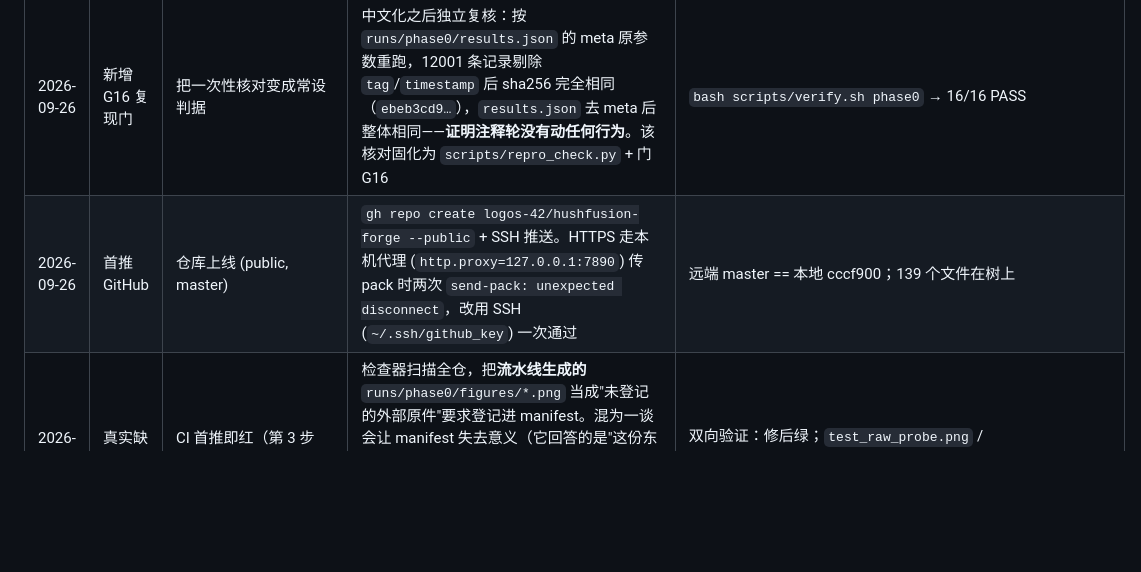
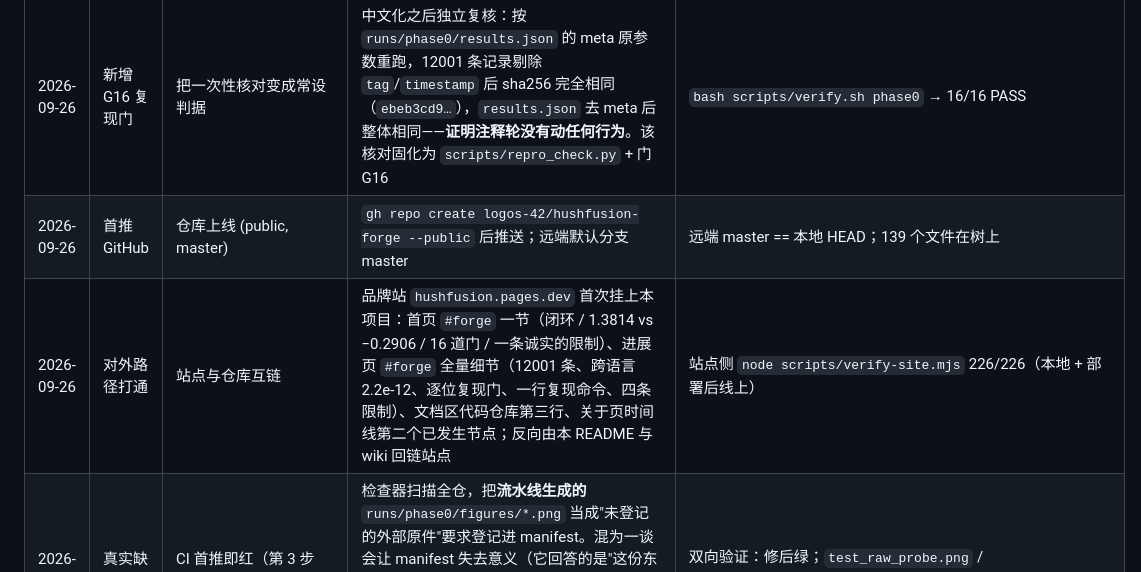
Before and after one commit to logos-42/hushfusion-forge, a Markdown page: docs/wiki/log.md, the part around the change. Drawn GitHub-style; blank space fills up the shorter version.

Commit message:
docs: 品牌站首次挂上本项目 + 反向回链站点
站点(hushfusion.pages.dev)新增 FORGE 的介绍:首页 #forge 一节、进展页 #forge
全量细节(12001 条评估 / 1.3814 vs -0.2906 / 16 道门 / 四条诚实限制)、
文档区代码仓库第三行、关于页时间线第二个已发生节点。

本仓侧:README 双版加站点一行,wiki log 记该轮(并顺带把上一轮 log 行的
ssh 细节收敛成一行,遵需方:过细的基础设施记录不进 log)。

```diff
--- a/docs/wiki/log.md
+++ b/docs/wiki/log.md
@@ -9,6 +9,7 @@
 | 2026-09-26 | 技能缺陷 | 维基 bootstrap 中止 | `bootstrap_knowledge_system.py` 未定义 v2 三个哨兵（`__LAST_CONFIRMED__` / `__AUDIENCE__` / `__STAGE__`），4 个模板渲染即抛错、整体中止不落盘。补哨兵 + `import os`，默认 `stage=current` / `audience=self`（与 `wiki_lint --strict=v2` 的枚举一致） | 见 skill「维基 llm」的故障排查节；`wiki_lint.py --strict=v2` 通过 |
 | 2026-09-26 | 注释中文化 | 代码注释与文档统一中文 | 全部 Go 包 + Python 辅助层的注释/docstring 改中文（保留英文技术术语与标识符）；三处冻结注释缺陷同时修正（B_r 的 1/r、B_coil_max 的模之和语义、钳位半径适用范围） | `gofmt`/`go vet`/`go test ./...` 全绿；70 pytest 全绿；15 门复跑全绿 |
 | 2026-09-26 | 新增 G16 复现门 | 把一次性核对变成常设判据 | 中文化之后独立复核：按 `runs/phase0/results.json` 的 meta 原参数重跑，12001 条记录剔除 `tag`/`timestamp` 后 sha256 完全相同（`ebeb3cd9…`），`results.json` 去 meta 后整体相同——**证明注释轮没有动任何行为**。该核对固化为 `scripts/repro_check.py` + 门 G16 | `bash scripts/verify.sh phase0` → 16/16 PASS |
-| 2026-09-26 | 首推 GitHub | 仓库上线 (public, master) | `gh repo create logos-42/hushfusion-forge --public` + SSH 推送。HTTPS 走本机代理 (`http.proxy=127.0.0.1:7890`) 传 pack 时两次 `send-pack: unexpected disconnect`，改用 SSH (`~/.ssh/github_key`) 一次通过 | 远端 master == 本地 cccf900；139 个文件在树上 |
+| 2026-09-26 | 首推 GitHub | 仓库上线 (public, master) | `gh repo create logos-42/hushfusion-forge --public` 后推送；远端默认分支 master | 远端 master == 本地 HEAD；139 个文件在树上 |
+| 2026-09-26 | 对外路径打通 | 站点与仓库互链 | 品牌站 `hushfusion.pages.dev` 首次挂上本项目：首页 `#forge` 一节（闭环 / 1.3814 vs −0.2906 / 16 道门 / 一条诚实的限制）、进展页 `#forge` 全量细节（12001 条、跨语言 2.2e-12、逐位复现门、一行复现命令、四条限制）、文档区代码仓库第三行、关于页时间线第二个已发生节点；反向由本 README 与 wiki 回链站点 | 站点侧 `node scripts/verify-site.mjs` 226/226（本地 + 部署后线上） |
 | 2026-09-26 | 真实缺陷 3 | CI 首推即红（第 3 步 untracked_raw_check） | 检查器扫描全仓，把**流水线生成的** `runs/phase0/figures/*.png` 当成"未登记的外部原件"要求登记进 manifest。混为一谈会让 manifest 失去意义（它回答的是"这份东西从哪来"）。修为：内置生成物目录集 + 新增 `manifests/.rawcheckignore` 声明式排除（并在输出里说明该写进 ignore 还是 manifest） | 双向验证：修后绿；`test_raw_probe.png` / `notignored/x.png` 仍红（排除规则不能掩盖真原件） |
 | 2026-09-26 | 真实缺陷 4 | provenance 门红（CI 首推没跑到，本地补跑暴露） | 4 个 wiki 页写了 schema 里不存在的 `source: repo`。`docs/wiki/SCHEMA.md` 只允许 raw 路径 / URL / `session` 三种；`provenance_check` 于是要求它们提供 `source_hash`（源码来自外部时才成立）。这 4 页的信息确实来自本 session 与仓库自身，改为 `source: session` | `provenance_check --ci` → OK (5 session-exempt)；`wiki_lint --strict=v2` 仍绿 |
```
Also changed, not shown: README.en.md (+1 -0 lines), README.md (+1 -0 lines).
